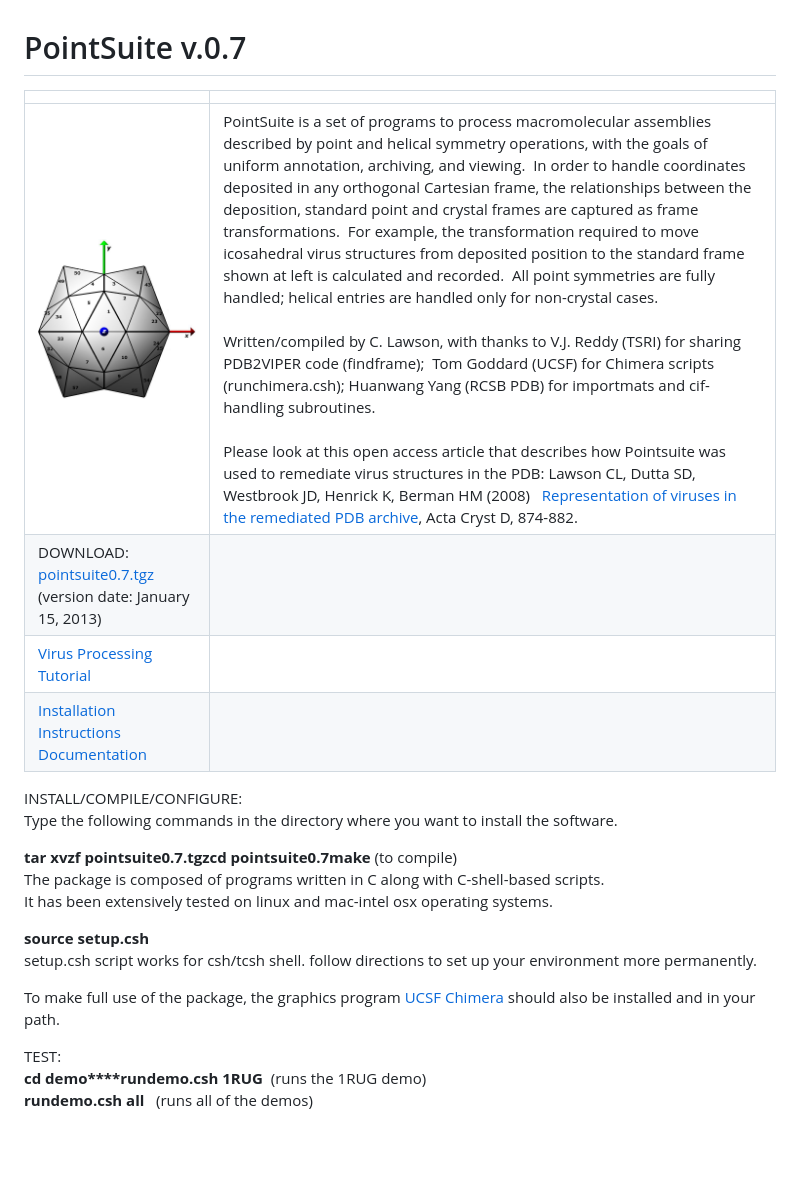
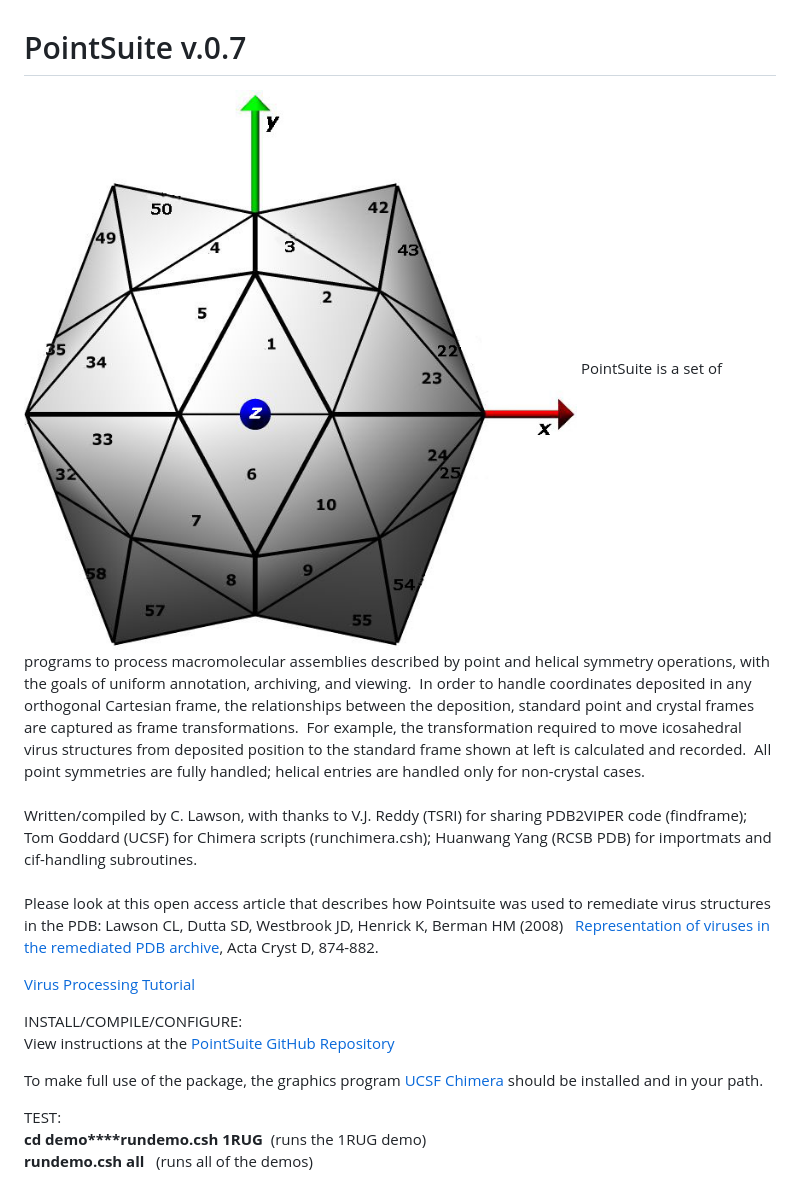
Before and after one commit to rcsb/PointSuite, a Markdown page: docs/index.md, the part around the change. GitHub-like rendering; blank space fills up the shorter version.

```diff
--- a/docs/index.md
+++ b/docs/index.md
@@ -1,24 +1,15 @@
 
 # PointSuite v.0.7
 
-|     |     |
-| --- | --- |
-| ![labelled icosahedron](icos_label.jpg) | PointSuite is a set of programs to process macromolecular assemblies described by point and helical symmetry operations, with the goals of uniform annotation, archiving, and viewing.  In order to handle coordinates deposited in any orthogonal Cartesian frame, the relationships between the deposition, standard point and crystal frames are captured as frame transformations.  For example, the transformation required to move icosahedral virus structures from deposited position to the standard frame shown at left is calculated and recorded.  All point symmetries are fully handled; helical entries are handled only for non-crystal cases.  <br>  <br>Written/compiled by C. Lawson, with thanks to V.J. Reddy (TSRI) for sharing PDB2VIPER code (findframe);  Tom Goddard (UCSF) for Chimera scripts (runchimera.csh); Huanwang Yang (RCSB PDB) for importmats and cif-handling subroutines.  <br>  <br>Please look at this open access article that describes how Pointsuite was used to remediate virus structures in the PDB: Lawson CL, Dutta SD, Westbrook JD, Henrick K, Berman HM (2008)   [Representation of viruses in the remediated PDB archive](http://journals.iucr.org/d/issues/2008/08/00/mv5020/index.html), Acta Cryst D, 874-882. |
-| DOWNLOAD:  [pointsuite0.7.tgz](http://chem.rutgers.edu/%7Elawson/pointsuite0.7.tgz) (version date: January 15, 2013) |
-| [Virus Processing Tutorial  <br>](virusproc-tutorial.html) |
-| [Installation Instructions](#install)     [Documentation](#Documentation) |
+
+![labelled icosahedron](icos_label.jpg) PointSuite is a set of programs to process macromolecular assemblies described by point and helical symmetry operations, with the goals of uniform annotation, archiving, and viewing.  In order to handle coordinates deposited in any orthogonal Cartesian frame, the relationships between the deposition, standard point and crystal frames are captured as frame transformations.  For example, the transformation required to move icosahedral virus structures from deposited position to the standard frame shown at left is calculated and recorded.  All point symmetries are fully handled; helical entries are handled only for non-crystal cases.  <br>  <br>Written/compiled by C. Lawson, with thanks to V.J. Reddy (TSRI) for sharing PDB2VIPER code (findframe);  Tom Goddard (UCSF) for Chimera scripts (runchimera.csh); Huanwang Yang (RCSB PDB) for importmats and cif-handling subroutines.  <br>  <br>Please look at this open access article that describes how Pointsuite was used to remediate virus structures in the PDB: Lawson CL, Dutta SD, Westbrook JD, Henrick K, Berman HM (2008)   [Representation of viruses in the remediated PDB archive](http://journals.iucr.org/d/issues/2008/08/00/mv5020/index.html), Acta Cryst D, 874-882.
+
+ [Virus Processing Tutorial](virusproc-tutorial.md)
 
 INSTALL/COMPILE/CONFIGURE:
-Type the following commands in the directory where you want to install the software.
+View instructions at the [PointSuite GitHub Repository](https://github.com/rcsb/PointSuite)
 
-**tar xvzf pointsuite0.7.tgz****cd pointsuite0.7****make** (to compile)
-The package is composed of programs written in C along with C-shell-based scripts.
-It has been extensively tested on linux and mac-intel osx operating systems.
-
-**source setup.csh**
-setup.csh script works for csh/tcsh shell. follow directions to set up your environment more permanently.
-
-To make full use of the package, the graphics program [UCSF Chimera](http://www.cgl.ucsf.edu/chimera/) should also be installed and in your path.
+To make full use of the package, the graphics program [UCSF Chimera](http://www.cgl.ucsf.edu/chimera/) should be installed and in your path.
 
 TEST:
 **cd demo****rundemo.csh 1RUG**  (runs the 1RUG demo)
```
